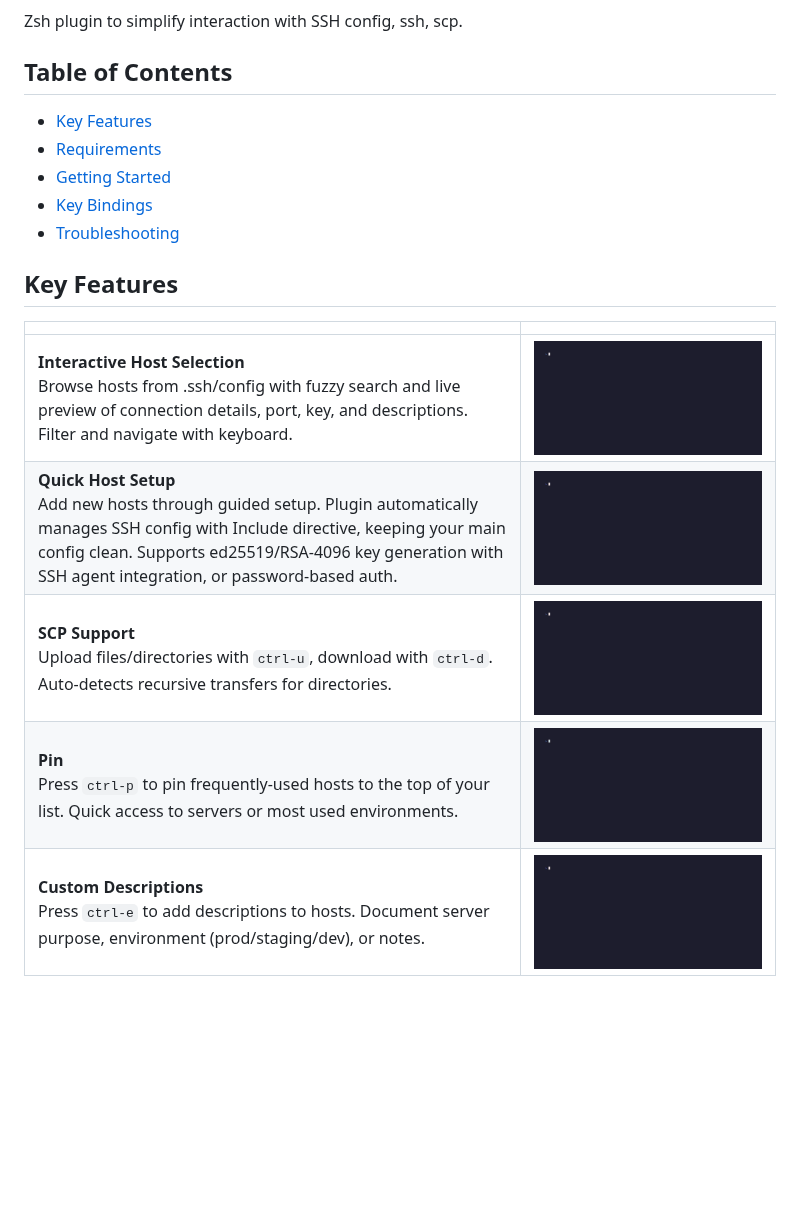
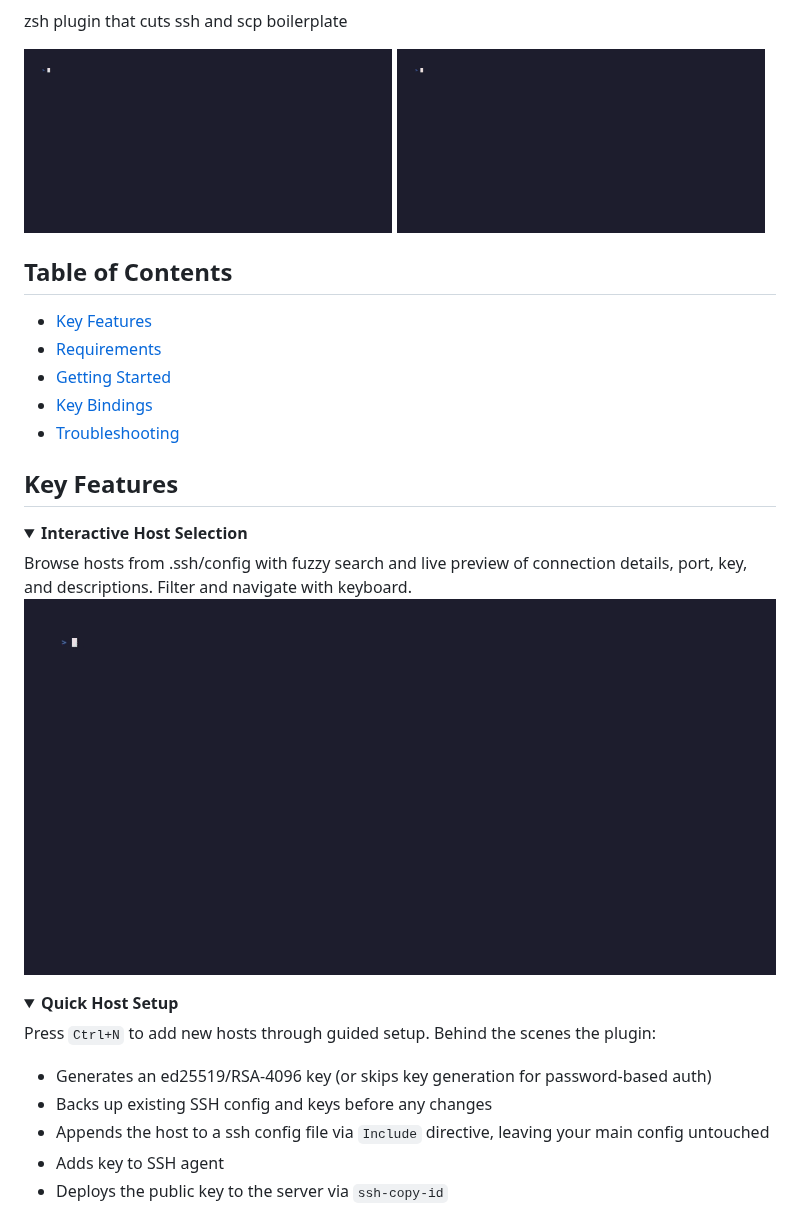
Before and after one commit to obolientsev/ssh-host, a Markdown page: README.md, the part around one of its changes. Rendered like a GitHub page; pictures changed too: demo/add.gif; folded sections open; blank space fills up the shorter version.

Commit message:
docs(readme): add tips section and update demos

```diff
--- a/README.md
+++ b/README.md
@@ -5,6 +6,7 @@
 [![License: MIT](https://img.shields.io/badge/License-MIT-blue.svg)](https://opensource.org/licenses/MIT)
 
-Zsh plugin to simplify interaction with SSH config, ssh, scp.
+zsh plugin that cuts ssh and scp boilerplate
+<div><img src="demo/select.gif" width="49%"> <img src="demo/add.gif" width="49%"></div>
 
 ## Table of Contents
 
@@ -16,10 +18,21 @@ Zsh plugin to simplify interaction with SSH config, ssh, scp.
 
 ## Key Features
 
-|  |  |
-|---------|------|
-| **Interactive Host Selection**<br>Browse hosts from .ssh/config with fuzzy search and live preview of connection details, port, key, and descriptions. Filter and navigate with keyboard. | ![Host Selection](demo/select.gif) |
-| **Quick Host Setup**<br>Add new hosts through guided setup. Plugin automatically manages SSH config with Include directive, keeping your main config clean. Supports ed25519/RSA-4096 key generation with SSH agent integration, or password-based auth. | ![Add Host](demo/add.gif) |
-| **SCP Support**<br>Upload files/directories with `ctrl-u`, download with `ctrl-d`. Auto-detects recursive transfers for directories. | ![SCP Support](demo/scp.gif) |
-| **Pin**<br>Press `ctrl-p` to pin frequently-used hosts to the top of your list. Quick access to servers or most used environments. | ![Pin Host](demo/pin.gif) |
-| **Custom Descriptions**<br>Press `ctrl-e` to add descriptions to hosts. Document server purpose, environment (prod/staging/dev), or notes. | ![Edit Description](demo/edit.gif) |
+<details>
+<summary><b>Interactive Host Selection</b></summary>
+
+Browse hosts from .ssh/config with fuzzy search and live preview of connection details, port, key, and descriptions.
+Filter and navigate with keyboard.
+![Host Selection](demo/select.gif)
+</details>
+
+<details>
+<summary><b>Quick Host Setup</b></summary>
+
+Press `Ctrl+N` to add new hosts through guided setup. Behind the scenes the plugin:
+- Generates an ed25519/RSA-4096 key (or skips key generation for password-based auth)
+- Backs up existing SSH config and keys before any changes
+- Appends the host to a ssh config file via `Include` directive, leaving your main config untouched
+- Adds key to SSH agent
+- Deploys the public key to the server via `ssh-copy-id`
+
```
Also changed, not shown: other parts of README.md (+91 -2 lines), demo/add-git.gif (added).
